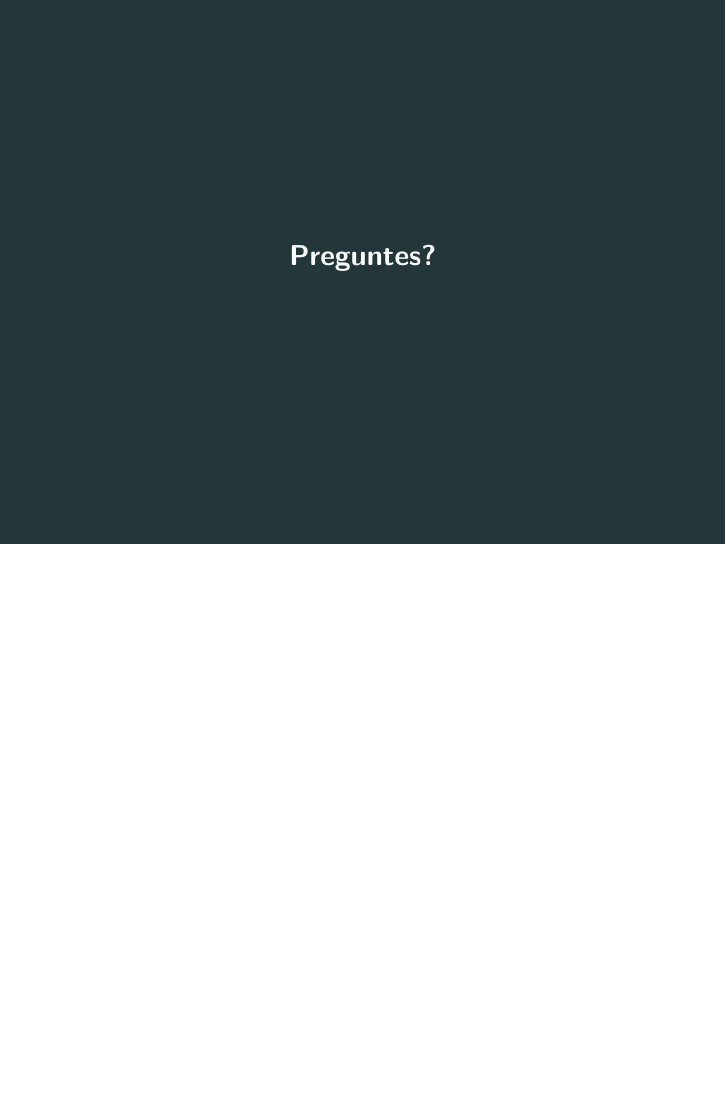
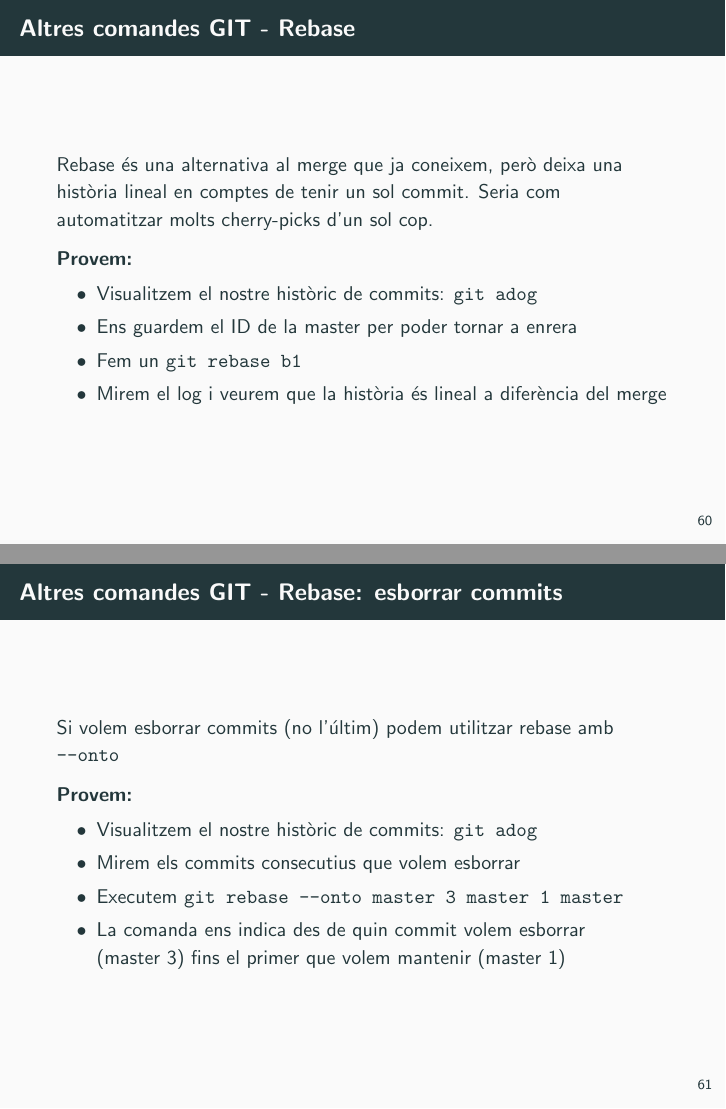
Before and after one commit to jmpinyol/presentacions, LaTeX slides (vcs/vcs.tex): page 66 of 67 before the commit and pages 66 and 67 of 69 after it, the two joined at a grey line, the shorter picture padded with empty space. Compiled offline with pdfLaTeX.

Commit message:
Rebase i esborrar commits

```diff
--- a/vcs/vcs.tex
+++ b/vcs/vcs.tex
@@ -1101,6 +1101,7 @@
       \begin{block}{Provem:}
       \begin{itemize}
         \item Verifiquem que tinguem alguns commits en la branca actual
+        \item Ens guardem el ID de la master per poder tornar a enrera
         \item Crearem una nova branca "b1" i afegim alguns commits
         \item Tornem a la branca principal
         \item Mirem com tenim el log: \texttt{\textbf{git log --graph}}
@@ -1124,6 +1125,34 @@
       \end{block}
     \end{frame}
 
+    \begin{frame}[fragile]{Altres comandes GIT - Rebase}
+
+      Rebase és una alternativa al merge que ja coneixem, però deixa una història lineal en comptes de tenir un sol commit.  Seria com automatitzar molts cherry-picks d'un sol cop.
+      \begin{block}{Provem:}
+      \begin{itemize}
+        \item Visualitzem el nostre històric de commits: \texttt{\textbf{git adog}}
+        \item Ens guardem el ID de la master per poder tornar a enrera
+        \item Fem un \texttt{\textbf{git rebase b1}}
+        \item Mirem el log i veurem que la història és lineal a diferència del merge
+      \end{itemize}
+      \end{block}
+    \end{frame}
+
+    \begin{frame}[fragile]{Altres comandes GIT - Rebase: esborrar commits}
+
+      Si volem esborrar commits (no l'últim) podem utilitzar rebase amb \texttt{\textbf{--onto}}
+      \begin{block}{Provem:}
+      \begin{itemize}
+        \item Visualitzem el nostre històric de commits: \texttt{\textbf{git adog}}
+        \item Mirem els commits consecutius que volem esborrar
+        \item Executem \texttt{\textbf{git rebase --onto master~3 master~1 master}}
+        \item La comanda ens indica des de quin commit volem esborrar (master~3) fins el primer que volem mantenir (master~1)
+
+
+      \end{itemize}
+      \end{block}
+    \end{frame}
+
     \begin{frame}[standout]
       Preguntes?
     \end{frame}
```
Also changed, not shown: vcs/vcs.pdf, 7 other files.
